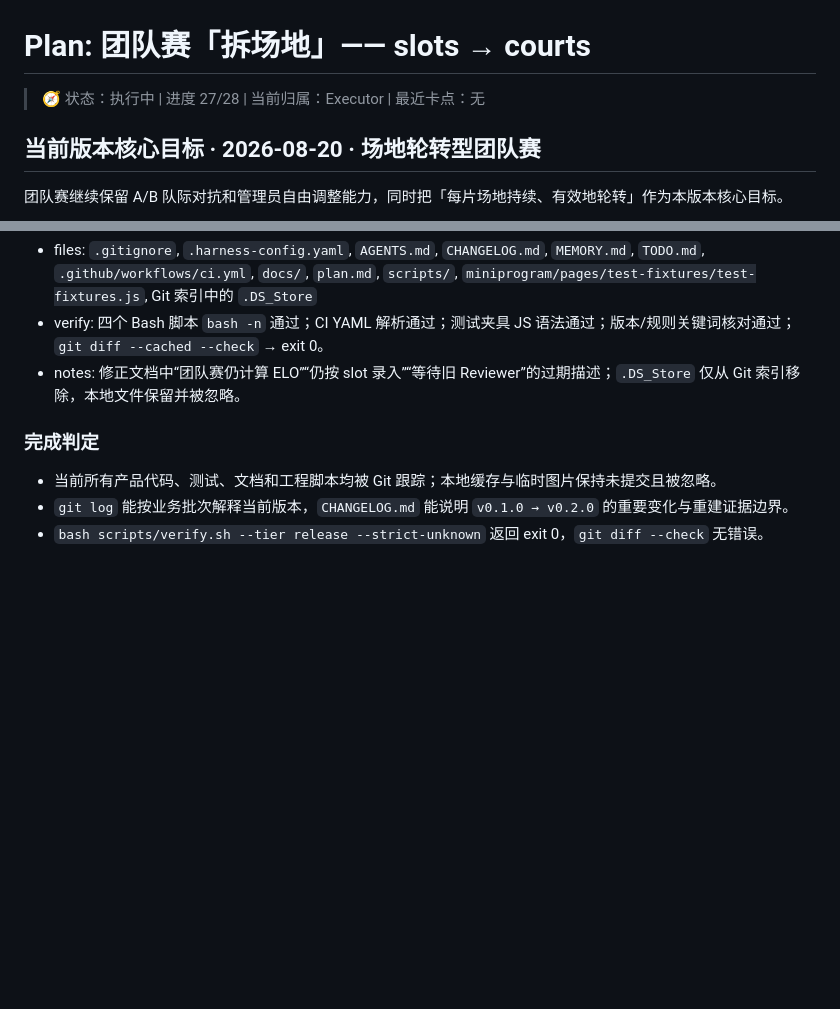
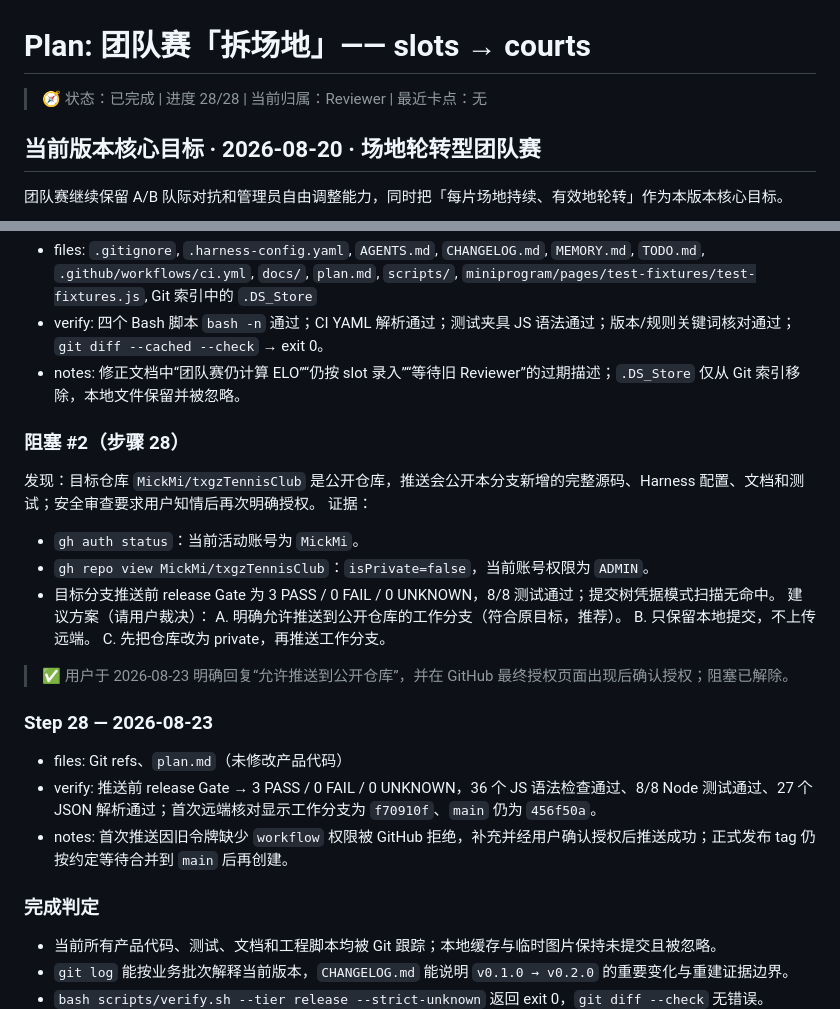
Before and after one commit to MickMi/txgzTennisClub, a Markdown page: plan.md, 2 parts joined by grey strips. Drawn GitHub-style; blank space fills up the shorter version.

Commit message:
docs(plan): record Git history reconstruction delivery

```diff
--- a/plan.md
+++ b/plan.md
@@ -1,6 +1,6 @@
 # Plan: 团队赛「拆场地」—— slots → courts
 
-> 🧭 状态：执行中 | 进度 27/28 | 当前归属：Executor | 最近卡点：无
+> 🧭 状态：已完成 | 进度 28/28 | 当前归属：Reviewer | 最近卡点：无
 
 ## 当前版本核心目标 · 2026-08-20 · 场地轮转型团队赛
 
@@ -357,6 +357,24 @@ C. 允许另开环境兼容专项，针对 summer compiler 建最小复现；不
 - verify: 四个 Bash 脚本 `bash -n` 通过；CI YAML 解析通过；测试夹具 JS 语法通过；版本/规则关键词核对通过；`git diff --cached --check` → exit 0。
 - notes: 修正文档中“团队赛仍计算 ELO”“仍按 slot 录入”“等待旧 Reviewer”的过期描述；`.DS_Store` 仅从 Git 索引移除，本地文件保留并被忽略。
 
+### 阻塞 #2（步骤 28）
+发现：目标仓库 `MickMi/txgzTennisClub` 是公开仓库，推送会公开本分支新增的完整源码、Harness 配置、文档和测试；安全审查要求用户知情后再次明确授权。
+证据：
+- `gh auth status`：当前活动账号为 `MickMi`。
+- `gh repo view MickMi/txgzTennisClub`：`isPrivate=false`，当前账号权限为 `ADMIN`。
+- 目标分支推送前 release Gate 为 3 PASS / 0 FAIL / 0 UNKNOWN，8/8 测试通过；提交树凭据模式扫描无命中。
+建议方案（请用户裁决）：
+A. 明确允许推送到公开仓库的工作分支（符合原目标，推荐）。
+B. 只保留本地提交，不上传远端。
+C. 先把仓库改为 private，再推送工作分支。
+
+> ✅ 用户于 2026-08-23 明确回复“允许推送到公开仓库”，并在 GitHub 最终授权页面出现后确认授权；阻塞已解除。
+
+### Step 28 — 2026-08-23
+- files: Git refs、`plan.md`（未修改产品代码）
+- verify: 推送前 release Gate → 3 PASS / 0 FAIL / 0 UNKNOWN，36 个 JS 语法检查通过、8/8 Node 测试通过、27 个 JSON 解析通过；首次远端核对显示工作分支为 `f70910f`、`main` 仍为 `456f50a`。
+- notes: 首次推送因旧令牌缺少 `workflow` 权限被 GitHub 拒绝，补充并经用户确认授权后推送成功；正式发布 tag 仍按约定等待合并到 `main` 后再创建。
+
 ### 完成判定
 
 - 当前所有产品代码、测试、文档和工程脚本均被 Git 跟踪；本地缓存与临时图片保持未提交且被忽略。
```
Also changed, not shown: other parts of plan.md (+1 -1 lines).
